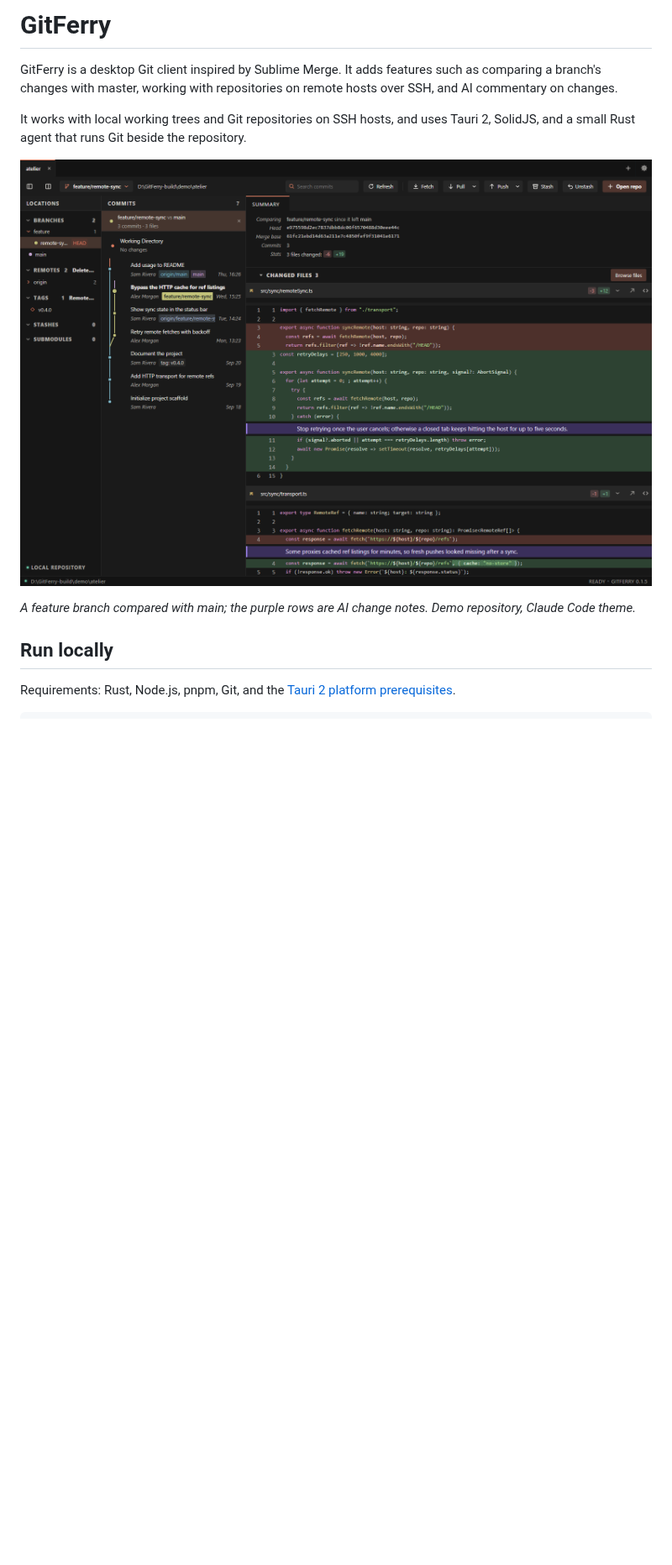
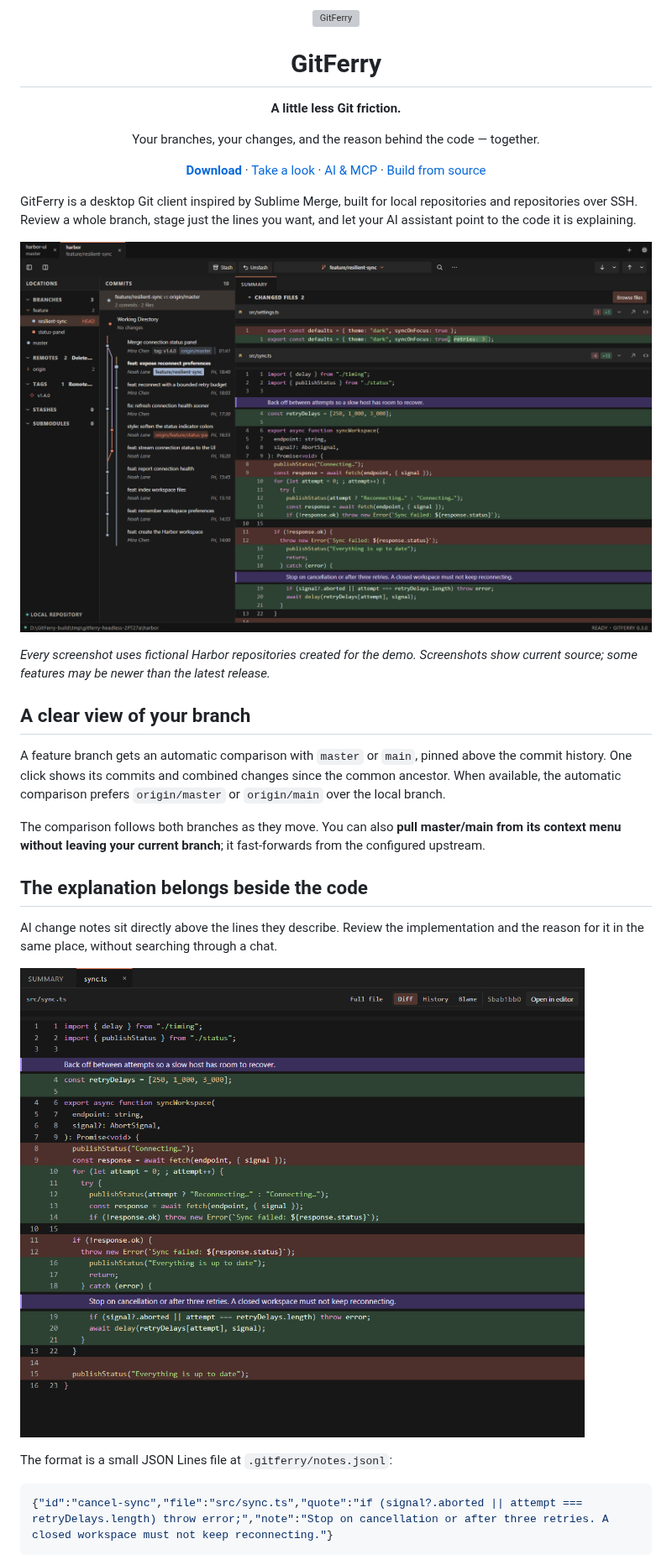
Before and after one commit to TheGP/GitFerry, a Markdown page: README.md, the part around one of its changes. Shown at 84% size. Drawn GitHub-style; pictures changed too: docs/images/gitferry-change-notes.png (added), docs/images/gitferry-overview.png (added), docs/images/gitferry-preview.png (deleted); blank space fills up the shorter version; grey boxes are pictures that could not be loaded.

````diff
--- a/README.md
+++ b/README.md
@@ -1,13 +1,37 @@
-# GitFerry
+<div align="center">
+  <img src="app/src-tauri/icons/icon.png" width="72" alt="GitFerry">
+  <h1>GitFerry</h1>
+  <p><strong>A little less Git friction.</strong></p>
+  <p>Your branches, your changes, and the reason behind the code — together.</p>
+  <p>
+    <a href="https://github.com/TheGP/GitFerry/releases/latest"><strong>Download</strong></a> ·
+    <a href="#a-clear-view-of-your-branch">Take a look</a> ·
+    <a href="docs/ai-navigation.md">AI &amp; MCP</a> ·
+    <a href="docs/development.md">Build from source</a>
+  </p>
+</div>
 
-GitFerry is a desktop Git client inspired by Sublime Merge. It adds features such as comparing a branch's changes with master, working with repositories on remote hosts over SSH, and AI commentary on changes.
+GitFerry is a desktop Git client inspired by Sublime Merge, built for local repositories and repositories over SSH. Review a whole branch, stage just the lines you want, and let your AI assistant point to the code it is explaining.
 
-It works with local working trees and Git repositories on SSH hosts, and uses Tauri 2, SolidJS, and a small Rust agent that runs Git beside the repository.
+![GitFerry: a feature branch compared with origin/master, with a commit graph, syntax colors, changed-word highlights, and inline AI notes](docs/images/gitferry-overview.png)
 
-![GitFerry comparing a feature branch with main, with AI change notes above the code they explain, in the Claude Code theme](docs/images/gitferry-preview.png)
+*Every screenshot uses fictional Harbor repositories created for the demo. Screenshots show current source; some features may be newer than the latest release.*
 
-*A feature branch compared with main; the purple rows are AI change notes. Demo repository, Claude Code theme.*
+## A clear view of your branch
 
-## Run locally
+A feature branch gets an automatic comparison with `master` or `main`, pinned above the commit history. One click shows its commits and combined changes since the common ancestor. When available, the automatic comparison prefers `origin/master` or `origin/main` over the local branch.
 
-Requirements: Rust, Node.js, pnpm, Git, and the [Tauri 2 platform prerequisites](https://v2.tauri.app/start/prerequisites/).
+The comparison follows both branches as they move. You can also **pull master/main from its context menu without leaving your current branch**; it fast-forwards from the configured upstream.
+
+## The explanation belongs beside the code
+
+AI change notes sit directly above the lines they describe. Review the implementation and the reason for it in the same place, without searching through a chat.
+
+![Inline explanations anchored to retry and cancellation code in a fictional Harbor branch](docs/images/gitferry-change-notes.png)
+
+The format is a small JSON Lines file at `.gitferry/notes.jsonl`:
+
+```json
+{"id":"cancel-sync","file":"src/sync.ts","quote":"if (signal?.aborted || attempt === retryDelays.length) throw error;","note":"Stop on cancellation or after three retries. A closed workspace must not keep reconnecting."}
+```
+
````
Also changed, not shown: other parts of README.md (+61 -82 lines), docs/ai-navigation.md (added, +47 -0 lines), docs/development.md (added, +62 -0 lines), docs/images/gitferry-ai-navigation.png (added), docs/images/gitferry-line-staging.png (added).
